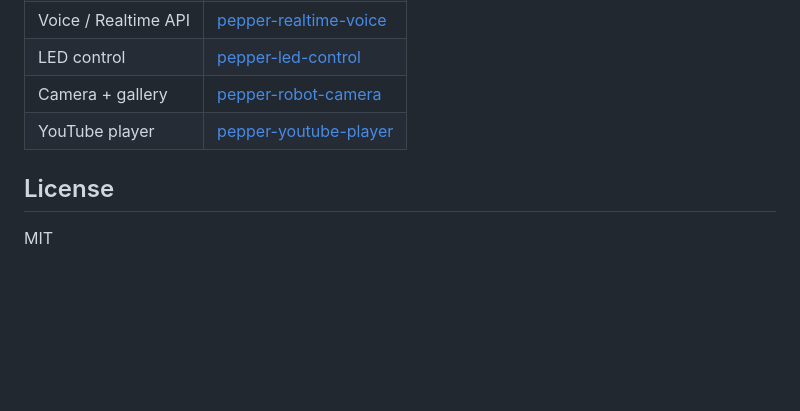
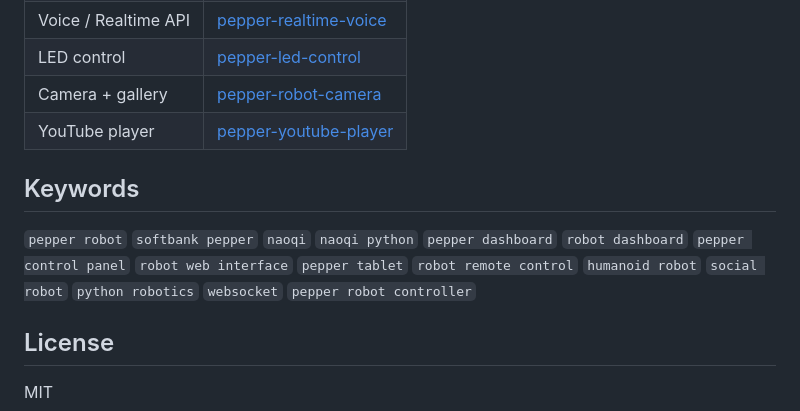
Before and after one commit to JesseChen543/pepper-robot-dashboard, a Markdown page: README.md, the part around the change. Rendered like a GitHub page; blank space fills up the shorter version.

Commit message:
Add Keywords section for SEO

```diff
--- a/README.md
+++ b/README.md
@@ -154,6 +154,10 @@ The backend proxy (`pepper_control/youtube_proxy.py`) and CSP-aware HTTP server
 | Camera + gallery | [pepper-robot-camera](https://github.com/JesseChen543/pepper-robot-camera) |
 | YouTube player | [pepper-youtube-player](https://github.com/JesseChen543/pepper-youtube-player) |
 
+## Keywords
+
+`pepper robot` `softbank pepper` `naoqi` `naoqi python` `pepper dashboard` `robot dashboard` `pepper control panel` `robot web interface` `pepper tablet` `robot remote control` `humanoid robot` `social robot` `python robotics` `websocket` `pepper robot controller`
+
 ## License
 
 MIT
```
